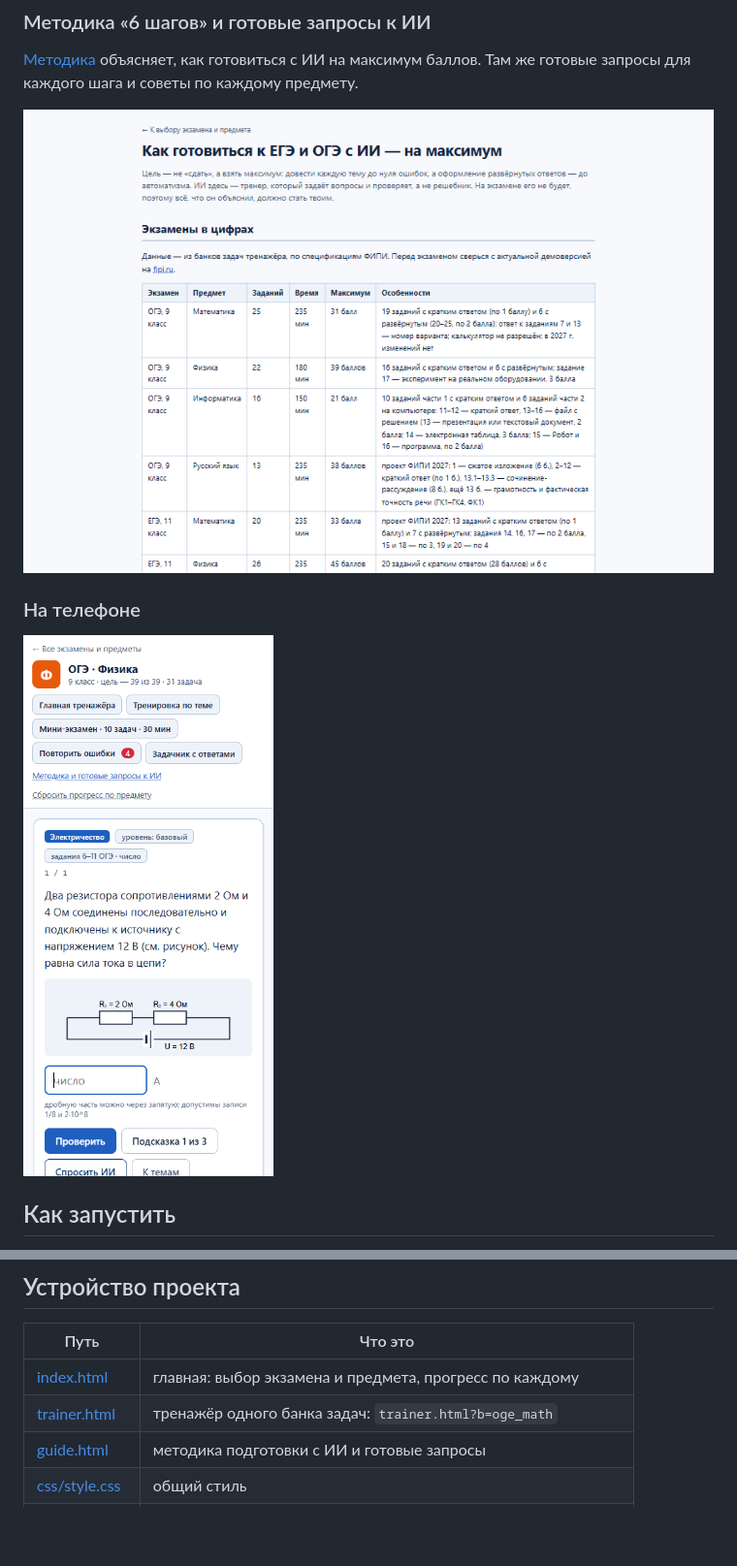
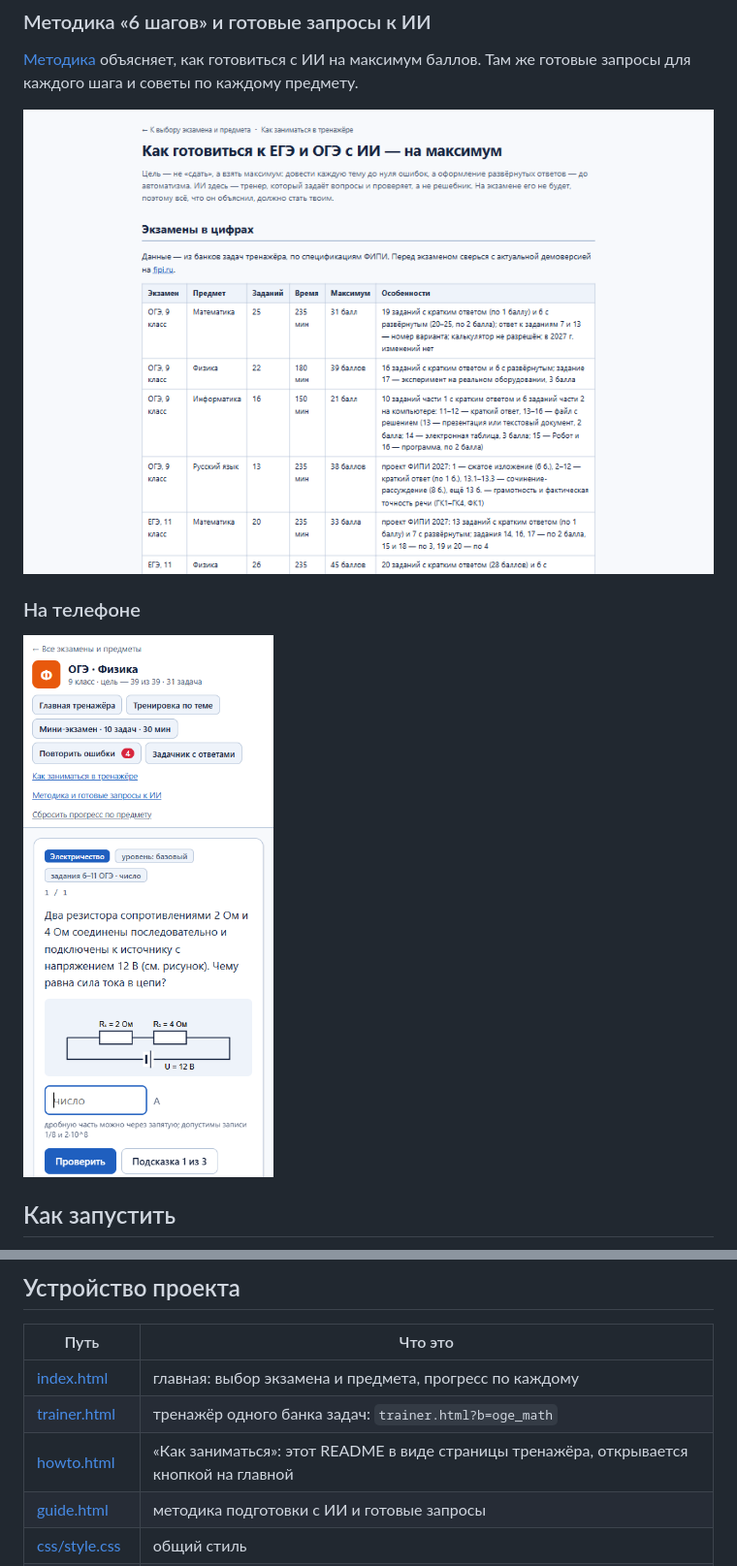
Before and after one commit to alex-invntr/EGE_OGE_Test_Trainer, a Markdown page: README.md, 2 parts joined by grey strips. Shown at 97% size. Drawn GitHub-style; pictures changed too: screenshots/09_guide.png, screenshots/10_phone.png; blank space fills up the shorter version.

Commit message:
Кнопка «Как заниматься» на главной и страница howto.html из README со скриншотами; ссылки из тренажёра и методики
Co-Authored-By: Claude Opus 5.5 <noreply@anthropic.com>

```diff
--- a/README.md
+++ b/README.md
@@ -144,6 +144,7 @@ node tools/make_screenshots.js
 |---|---|
 | [index.html](index.html) | главная: выбор экзамена и предмета, прогресс по каждому |
 | [trainer.html](trainer.html) | тренажёр одного банка задач: `trainer.html?b=oge_math` |
+| [howto.html](howto.html) | «Как заниматься»: этот README в виде страницы тренажёра, открывается кнопкой на главной |
 | [guide.html](guide.html) | методика подготовки с ИИ и готовые запросы |
 | [css/style.css](css/style.css) | общий стиль |
 | [js/common.js](js/common.js) | каталог предметов, хранение прогресса |
```
Also changed, not shown: other parts of README.md (+1 -1 lines), screenshots/01_home.png, screenshots/04_solution_criteria.png, screenshots/05_exam_result.png, 6 other files.
